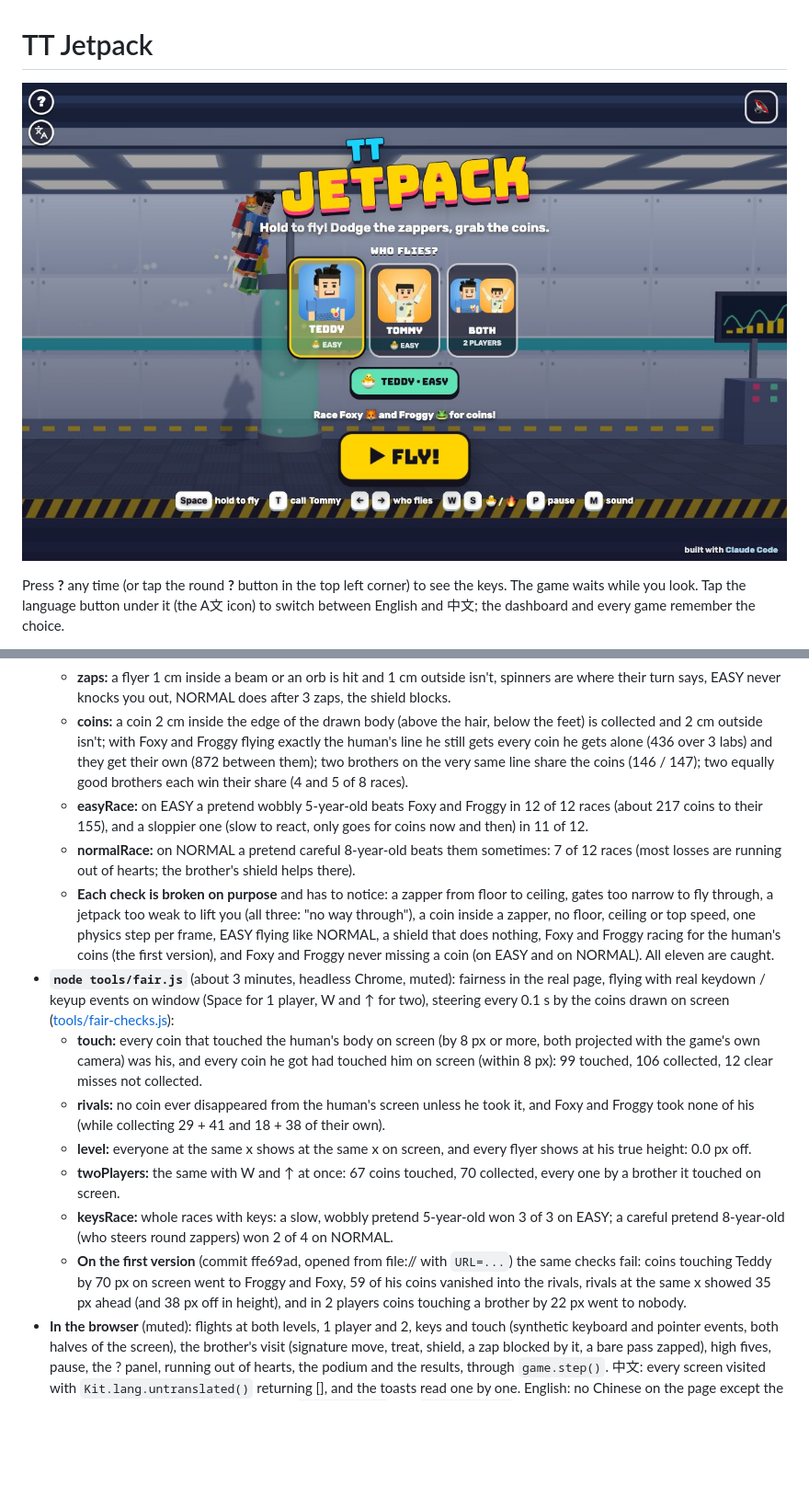
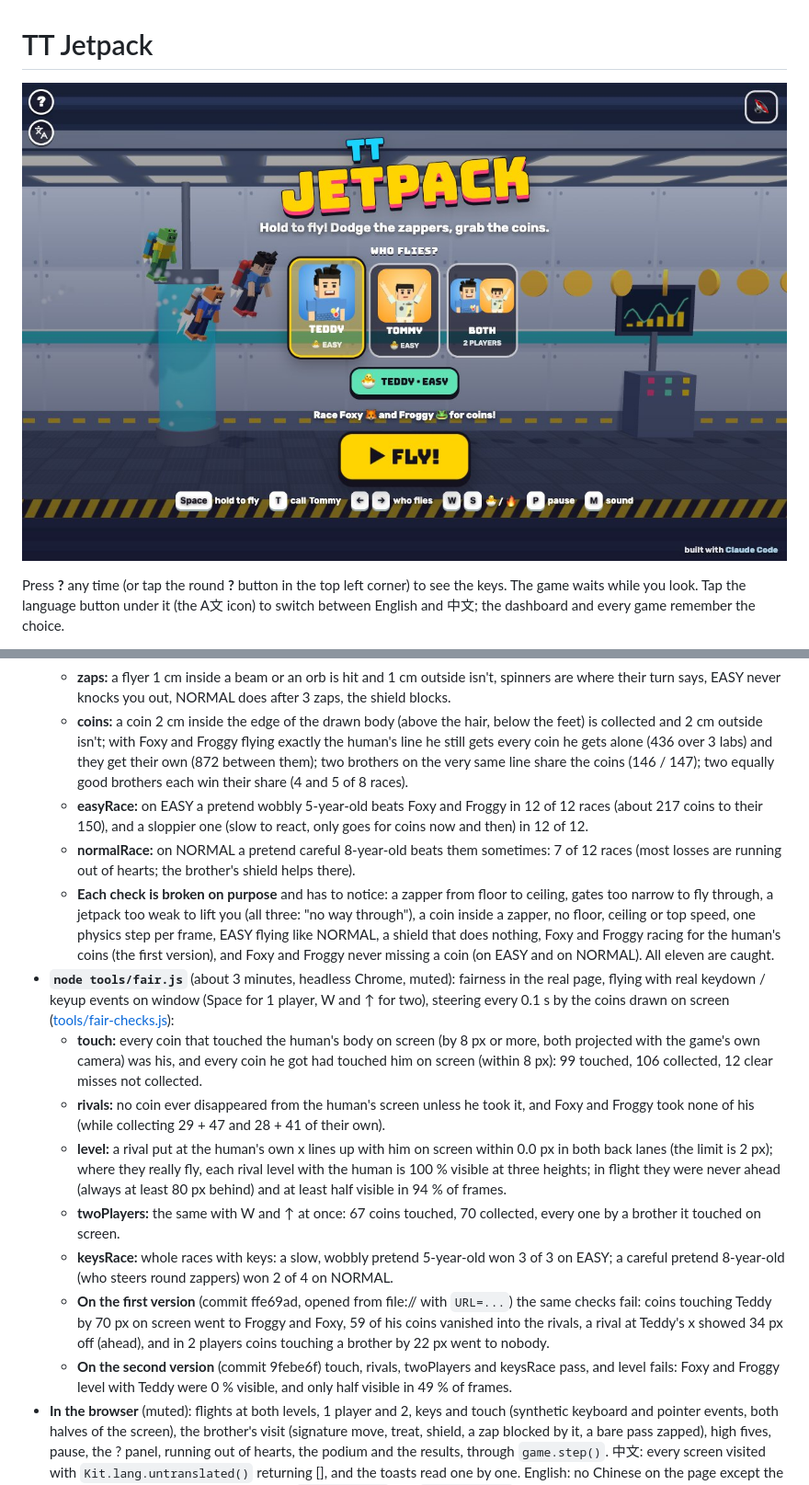
Before and after one commit to adong/jetpack-tt, a Markdown page: README.md, 2 parts joined by grey strips. Shown at 92% size. Drawn GitHub-style; pictures changed too: docs/screenshot.jpg; blank space fills up the shorter version.

```diff
--- a/README.md
+++ b/README.md
@@ -82,16 +83,17 @@ With 2 players, each brother flies with his own level's jetpack and hearts, in a
   - **feel** (physics): floor to ceiling and back in the times in the table above, and EASY climbs and falls more gently than NORMAL.
   - **zaps:** a flyer 1 cm inside a beam or an orb is hit and 1 cm outside isn't, spinners are where their turn says, EASY never knocks you out, NORMAL does after 3 zaps, the shield blocks.
   - **coins:** a coin 2 cm inside the edge of the drawn body (above the hair, below the feet) is collected and 2 cm outside isn't; with Foxy and Froggy flying exactly the human's line he still gets every coin he gets alone (436 over 3 labs) and they get their own (872 between them); two brothers on the very same line share the coins (146 / 147); two equally good brothers each win their share (4 and 5 of 8 races).
-  - **easyRace:** on EASY a pretend wobbly 5-year-old beats Foxy and Froggy in 12 of 12 races (about 217 coins to their 155), and a sloppier one (slow to react, only goes for coins now and then) in 11 of 12.
+  - **easyRace:** on EASY a pretend wobbly 5-year-old beats Foxy and Froggy in 12 of 12 races (about 217 coins to their 150), and a sloppier one (slow to react, only goes for coins now and then) in 12 of 12.
   - **normalRace:** on NORMAL a pretend careful 8-year-old beats them sometimes: 7 of 12 races (most losses are running out of hearts; the brother's shield helps there).
   - **Each check is broken on purpose** and has to notice: a zapper from floor to ceiling, gates too narrow to fly through, a jetpack too weak to lift you (all three: "no way through"), a coin inside a zapper, no floor, ceiling or top speed, one physics step per frame, EASY flying like NORMAL, a shield that does nothing, Foxy and Froggy racing for the human's coins (the first version), and Foxy and Froggy never missing a coin (on EASY and on NORMAL). All eleven are caught.
 - **`node tools/fair.js`** (about 3 minutes, headless Chrome, muted): fairness in the real page, flying with real keydown / keyup events on window (Space for 1 player, W and ↑ for two), steering every 0.1 s by the coins drawn on screen ([tools/fair-checks.js](tools/fair-checks.js)):
   - **touch:** every coin that touched the human's body on screen (by 8 px or more, both projected with the game's own camera) was his, and every coin he got had touched him on screen (within 8 px): 99 touched, 106 collected, 12 clear misses not collected.
-  - **rivals:** no coin ever disappeared from the human's screen unless he took it, and Foxy and Froggy took none of his (while collecting 29 + 41 and 18 + 38 of their own).
-  - **level:** everyone at the same x shows at the same x on screen, and every flyer shows at his true height: 0.0 px off.
+  - **rivals:** no coin ever disappeared from the human's screen unless he took it, and Foxy and Froggy took none of his (while collecting 29 + 47 and 28 + 41 of their own).
+  - **level:** a rival put at the human's own x lines up with him on screen within 0.0 px in both back lanes (the limit is 2 px); where they really fly, each rival level with the human is 100 % visible at three heights; in flight they were never ahead (always at least 80 px behind) and at least half visible in 94 % of frames.
   - **twoPlayers:** the same with W and ↑ at once: 67 coins touched, 70 collected, every one by a brother it touched on screen.
   - **keysRace:** whole races with keys: a slow, wobbly pretend 5-year-old won 3 of 3 on EASY; a careful pretend 8-year-old (who steers round zappers) won 2 of 4 on NORMAL.
-  - **On the first version** (commit ffe69ad, opened from file:// with `URL=...`) the same checks fail: coins touching Teddy by 70 px on screen went to Froggy and Foxy, 59 of his coins vanished into the rivals, rivals at the same x showed 35 px ahead (and 38 px off in height), and in 2 players coins touching a brother by 22 px went to nobody.
+  - **On the first version** (commit ffe69ad, opened from file:// with `URL=...`) the same checks fail: coins touching Teddy by 70 px on screen went to Froggy and Foxy, 59 of his coins vanished into the rivals, a rival at Teddy's x showed 34 px off (ahead), and in 2 players coins touching a brother by 22 px went to nobody.
+  - **On the second version** (commit 9febe6f) touch, rivals, twoPlayers and keysRace pass, and level fails: Foxy and Froggy level with Teddy were 0 % visible, and only half visible in 49 % of frames.
 - **In the browser** (muted): flights at both levels, 1 player and 2, keys and touch (synthetic keyboard and pointer events, both halves of the screen), the brother's visit (signature move, treat, shield, a zap blocked by it, a bare pass zapped), high fives, pause, the ? panel, running out of hearts, the podium and the results, through `game.step()`. 中文: every screen visited with `Kit.lang.untranslated()` returning [], and the toasts read one by one. English: no Chinese on the page except the kit's language button. No console errors. `game.check()` and `game.prove()` pass in the page.
 - **Layouts** in headless Chrome (`node tools/shoot.js tools/shots-layout.json <dir> <width> <height> <mobile>`): phone portrait 390x844, phone landscape 740x360, iPad 1024x768 and 820x1180. `docs/screenshot.jpg` is the title screen at 1200x750 (`node tools/shoot.js tools/shots.json docs 1200 750`). `tools/shots-tour.json` visits every screen.
 
```
Also changed, not shown: other parts of README.md (+4 -3 lines), 6 other files.
